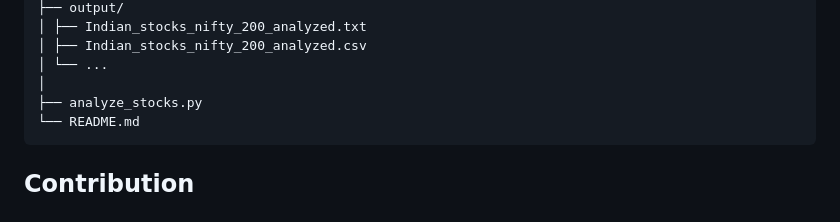
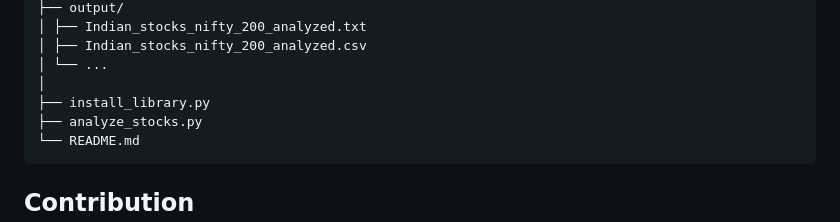
Before and after one commit to puneethr09/stock_fundamental, a Markdown page: README.md, the part around the change. Rendered like a GitHub page.

````diff
--- a/README.md
+++ b/README.md
@@ -67,6 +67,7 @@ stock_fundamental/
 │ ├── Indian_stocks_nifty_200_analyzed.csv
 │ └── ...
 │
+├── install_library.py
 ├── analyze_stocks.py
 └── README.md
 ```
````
